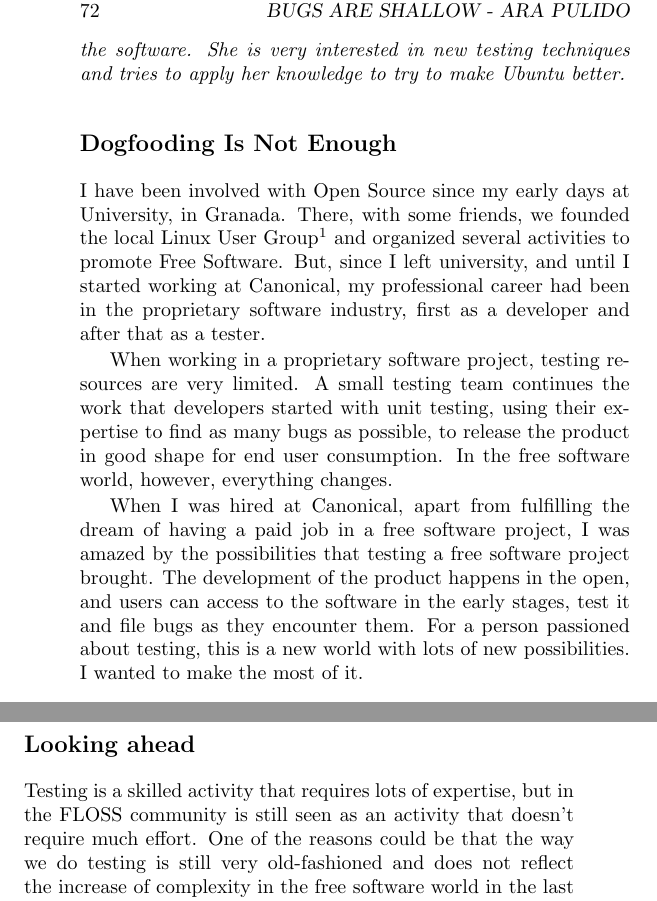
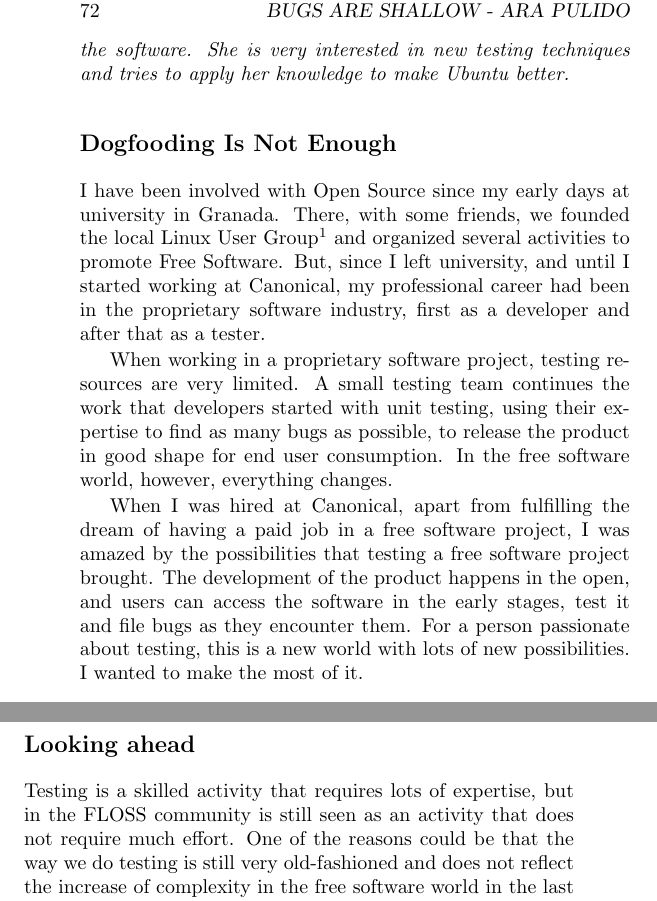
Before and after one commit to Open-Advice/Open-Advice, a LaTeX thesis (Open-Advice.tex, which reads qualityassurance/AraPulido.tex): two parts of pages 82 and 85 of 336, joined at a grey line, cut so that both start at the same text. Compiled offline with pdfLaTeX.

Commit message:
some more edits

```diff
--- a/qualityassurance/AraPulido.tex
+++ b/qualityassurance/AraPulido.tex
@@ -4,11 +5,11 @@
 the Ubuntu QA team, and now as part of the Hardware Certification team. Although
 she started her career as a developer, she quickly found out that what she
 really liked was testing the software. She is very interested in new testing
-techniques and tries to apply her knowledge to try to make Ubuntu better.}
+techniques and tries to apply her knowledge to make Ubuntu better.}
 
 \section*{Dogfooding Is Not Enough}
 
-I have been involved with Open Source since my early days at University, in
+I have been involved with Open Source since my early days at university in
 Granada. There, with some friends, we founded the local Linux User
 Group\footnote{\url{http://www.gcubo.org}} and organized several activities to
 promote Free Software. But, since I left university, and until I started working
@@ -24,8 +25,8 @@
 When I was hired at Canonical, apart from fulfilling the dream of having a paid
 job in a free software project, I was amazed by the possibilities that testing a
 free software project brought. The development of the product happens in the
-open, and users can access to the software in the early stages, test it and file
-bugs as they encounter them. For a person passioned about testing, this is a new
+open, and users can access the software in the early stages, test it and file
+bugs as they encounter them. For a person passionate about testing, this is a new
 world with lots of new possibilities. I wanted to make the most of it.
 
 As many people do, I thought that dogfooding, or using the software that you are
@@ -85,7 +86,7 @@
 \section*{Looking ahead}
 
 Testing is a skilled activity that requires lots of expertise, but in the FLOSS
-community is still seen as an activity that doesn't require much effort. One of
+community is still seen as an activity that does not require much effort. One of
 the reasons could be that the way we do testing is still very old-fashioned and
 does not reflect the increase of complexity in the free software world in the
 last decade. How can it be possible that with the amount of innovation that we
```
Also changed, not shown: qualityassurance/AraPulido.tex (5 more changed lines).
